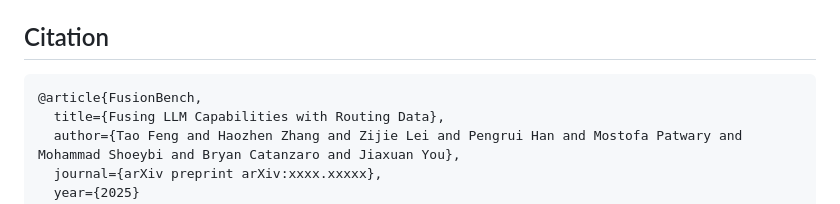
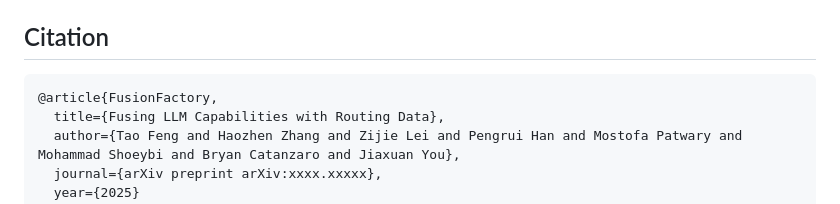
Before and after one commit to ulab-uiuc/FusionFactory, a Markdown page: README.md, the part around the change. Rendered like a GitHub page.

````diff
--- a/README.md
+++ b/README.md
@@ -162,7 +162,7 @@ You may refer to the specific README in the `model_level` directory for detailed
 ## Citation
 
 ```bibtex
-@article{FusionBench,
+@article{FusionFactory,
   title={Fusing LLM Capabilities with Routing Data},
   author={Tao Feng and Haozhen Zhang and Zijie Lei and Pengrui Han and Mostofa Patwary and Mohammad Shoeybi and Bryan Catanzaro and Jiaxuan You},
   journal={arXiv preprint arXiv:xxxx.xxxxx},
````
